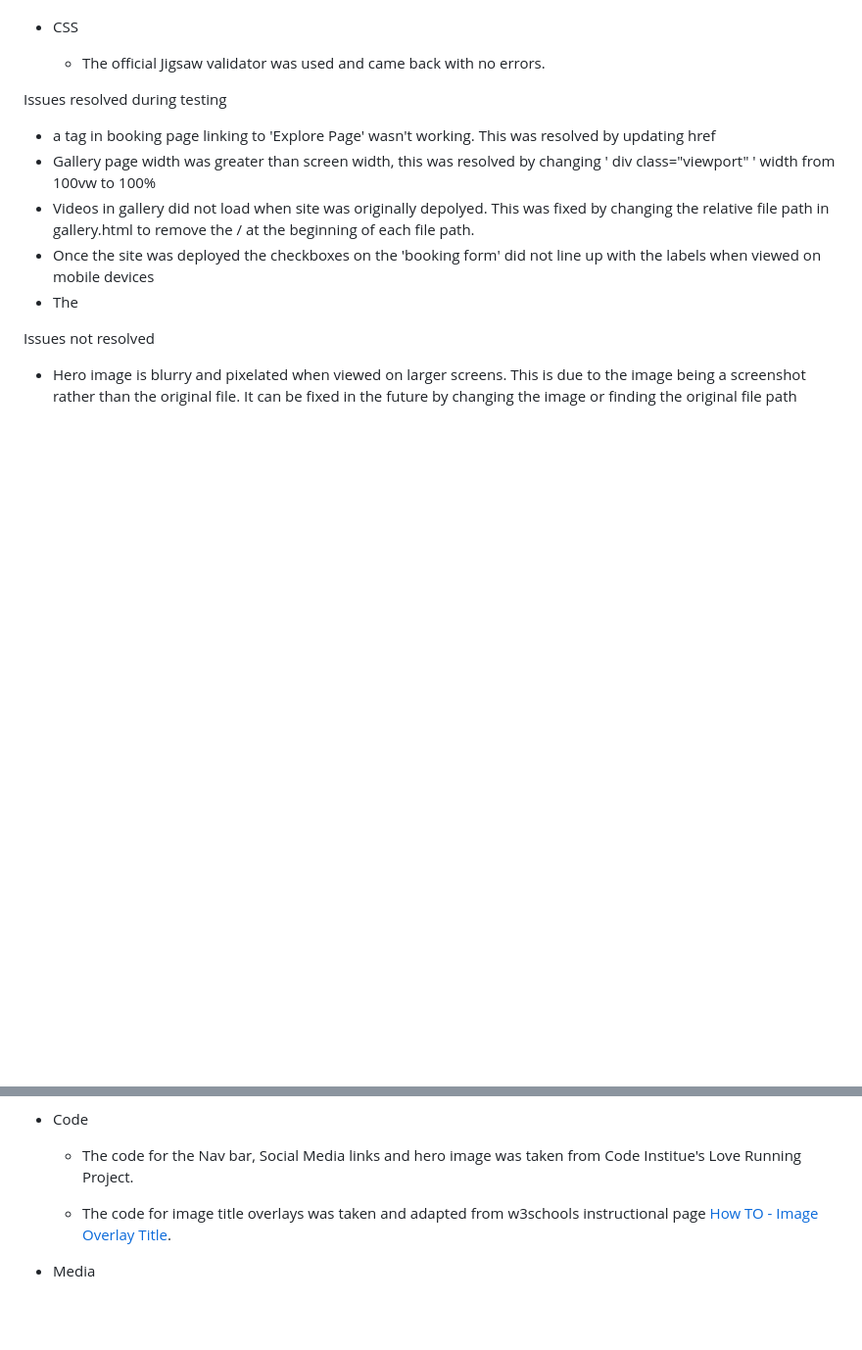
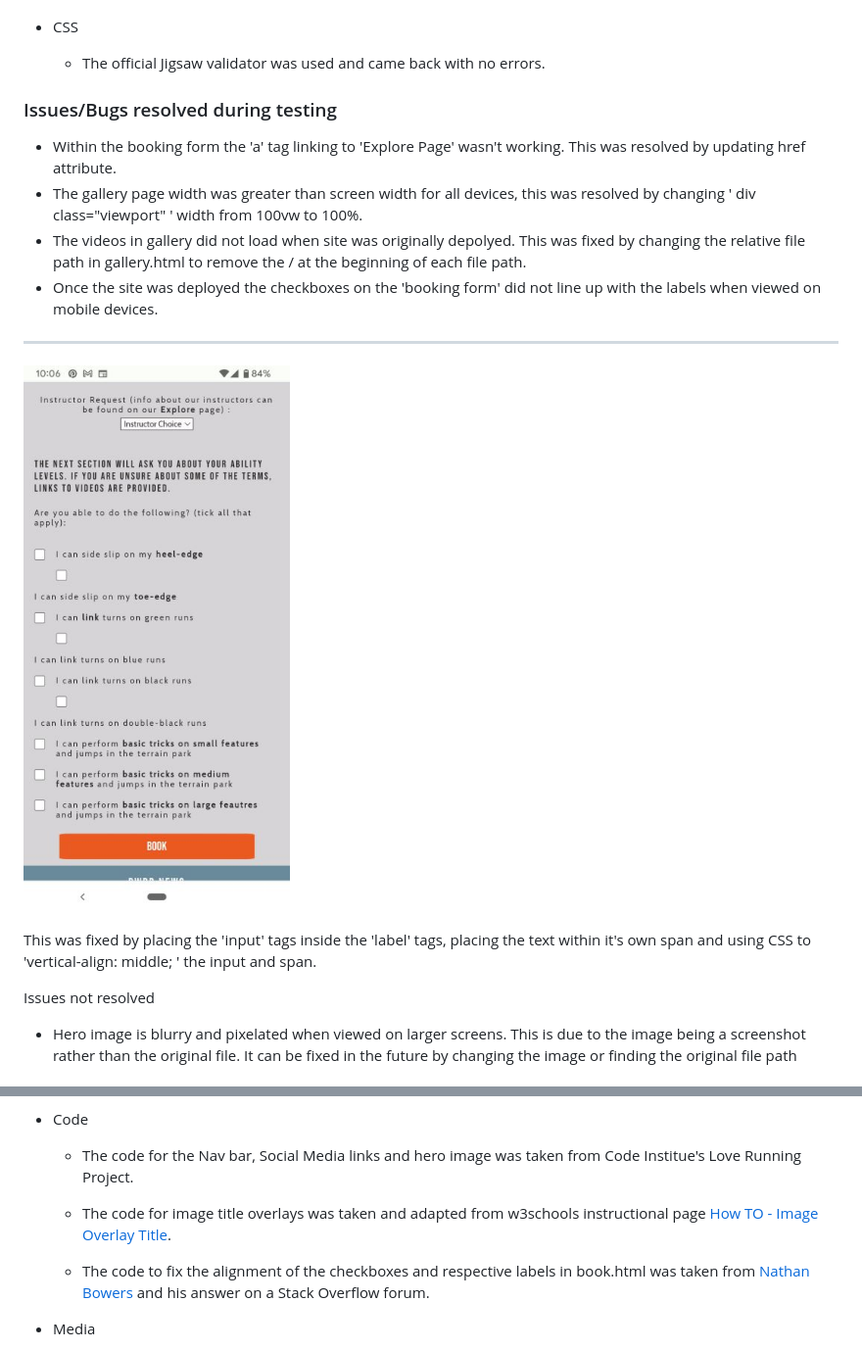
Before and after one commit to tdawes93/pwdr-n-ride, a Markdown page: README.md, 2 parts joined by grey strips. Shown: that part at 98% size. GitHub-like rendering; pictures changed too: assets/readme.md-images/Checkbox_label_alignment_issue.jpeg (added); blank space fills up the shorter version.

Commit message:
Add issues/bugs resolvec during testing to README.md file

```diff
--- a/README.md
+++ b/README.md
@@ -235,12 +235,15 @@ As this is a front-end site made solely from HTML and CSS the booking form and n
     - The official Jigsaw validator was used and came back with no errors.
 
 
-Issues resolved during testing
- - a tag in booking page linking to 'Explore Page' wasn't working. This was resolved by updating href
-- Gallery page width was greater than screen width, this was resolved by changing ' div class="viewport" ' width from 100vw to 100%
-- Videos in gallery did not load when site was originally depolyed. This was fixed by changing the relative file path in gallery.html to remove the / at the beginning of each file path.
-- Once the site was deployed the checkboxes on the 'booking form' did not line up with the labels when viewed on mobile devices
-- The
+### Issues/Bugs resolved during testing
+ - Within the booking form the 'a' tag linking to 'Explore Page' wasn't working. This was resolved by updating href attribute.
+- The gallery page width was greater than screen width for all devices, this was resolved by changing ' div class="viewport" ' width from 100vw to 100%.
+- The videos in gallery did not load when site was originally depolyed. This was fixed by changing the relative file path in gallery.html to remove the / at the beginning of each file path.
+- Once the site was deployed the checkboxes on the 'booking form' did not line up with the labels when viewed on mobile devices.
+***
+![Booking Form Alignment](assets/readme.md-images/Checkbox_label_alignment_issue.jpeg)
+
+This was fixed by placing the 'input' tags inside the 'label' tags, placing the text within it's own span and using CSS to 'vertical-align: middle; ' the input and span.
 
 Issues not resolved
 - Hero image is blurry and pixelated when viewed on larger screens. This is due to the image being a screenshot rather than the original file. It can be fixed in the future by changing the image or finding the original file path
@@ -286,6 +289,8 @@ If you wish to view or make changes without affecting the original repository yo
 
     - The code for image title overlays was taken and adapted from w3schools instructional page [How TO - Image Overlay Title](https://www.w3schools.com/howto/howto_css_image_overlay_title.asp).
 
+    - The code to fix the alignment of the checkboxes and respective labels in book.html was taken from [Nathan Bowers](https://stackoverflow.com/users/60453/nathan-bowers) and his answer on a Stack Overflow forum.
+
 - Media
     - The videos linked in the 'Booking Form' are the property of [Snowboard Pro Camp](https://www.snowboardprocamp.com/). Permission was obtained to use these videos.
     - All other photos and videos were either downloaded from [Unsplash](https://unsplash.com/), [Pexels](https://www.pexels.com/), or owned by myself.
```
